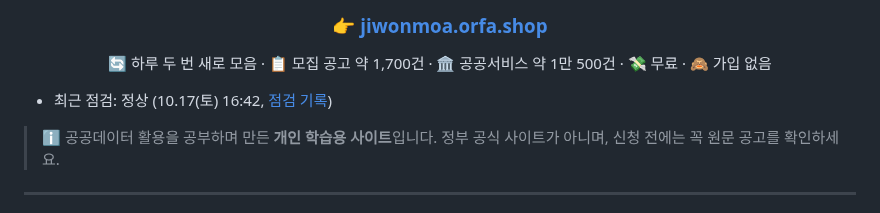
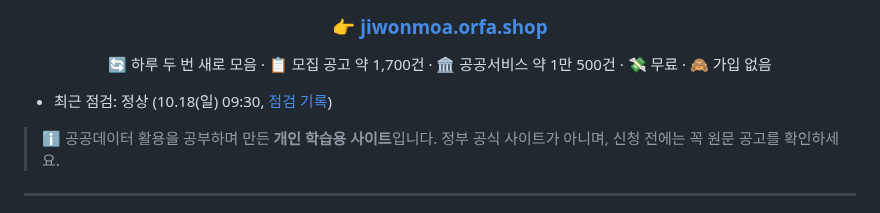
Before and after one commit to Dj-Lee2/jiwonmoa, a Markdown page: README.md, the part around the change. Drawn GitHub-style.

Commit message:
점검 10.18 09:30: 정상

```diff
--- a/README.md
+++ b/README.md
@@ -10,7 +10,7 @@
 
 </div>
 
-- 최근 점검: 정상 (10.17(토) 16:42, [점검 기록](status/checks.md))
+- 최근 점검: 정상 (10.18(일) 09:30, [점검 기록](status/checks.md))
 
 > ℹ️ 공공데이터 활용을 공부하며 만든 **개인 학습용 사이트**입니다. 정부 공식 사이트가 아니며, 신청 전에는 꼭 원문 공고를 확인하세요.
 
```
Also changed, not shown: status/checks.md (+1 -0 lines).
